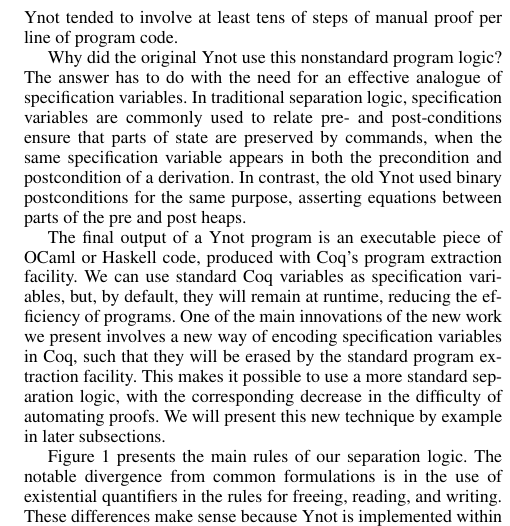
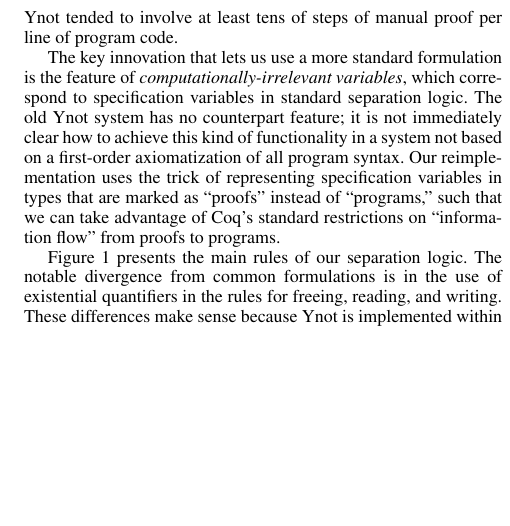
Before and after one commit to ynot-harvard/ynot, a LaTeX paper (paper/pldi.tex): part of one column of page 3 of 11, cut so that both start at the same text, the shorter picture padded with empty space. Compiled offline with pdfLaTeX; a missing font is replaced by an installed copy or a similar font.

Commit message:
Less discussion of binary postconditions

```diff
--- a/paper/pldi.tex
+++ b/paper/pldi.tex
@@ -258,4 +258,3 @@
 standard separation logic.  The old Ynot separation logic used
 ``binary postcondtions'' that may refer to both the initial and final
 heaps.  This is in stark contrast to traditional separation logics,
-where all assertions are separation formulas over a single heap, and all verification proof obligations are implications between such assertions.  The utility of this formalism has been born out in the wealth of tools that have used separation logic for automated verification.  In contrast, proofs for the binary postconditions in the old Ynot tended to involve at least tens of steps of manual proof per line of program code.
@@ -262,7 +266,7 @@
+old Ynot tended to involve at least tens of steps of manual proof per
+line of program code.
 
-Why did the original Ynot use this nonstandard program logic?  The answer has to do with the need for an effective analogue of specification variables.  In traditional separation logic, specification variables are commonly used to relate pre- and post-conditions ensure that parts of state are preserved by commands, when the same specification variable appears in both the precondition and postcondition of a derivation.  In contrast, the old Ynot used binary postconditions for the same purpose, asserting equations between parts of the pre and post heaps.
-
-The final output of a Ynot program is an executable piece of OCaml or Haskell code, produced with Coq's program extraction facility.  We can use standard Coq variables as specification variables, but, by default, they will remain at runtime, reducing the efficiency of programs.  One of the main innovations of the new work we present involves a new way of encoding specification variables in Coq, such that they will be erased by the standard program extraction facility.  This makes it possible to use a more standard separation logic, with the corresponding decrease in the difficulty of automating proofs.  We will present this new technique by example in later subsections.
+The key innovation that lets us use a more standard formulation is the feature of \emph{computationally-irrelevant variables}, which correspond to specification variables in standard separation logic.  The old Ynot system has no counterpart feature; it is not immediately clear how to achieve this kind of functionality in a system not based on a first-order axiomatization of all program syntax.  Our reimplementation uses the trick of representing specification variables in types that are marked as ``proofs'' instead of ``programs,'' such that we can take advantage of Coq's standard restrictions on ``information flow'' from proofs to programs.
 
 Figure \ref{STsep} presents the main rules of our separation logic.  The notable divergence from common formulations is in the use of existential quantifiers in the rules for freeing, reading, and writing.  These differences make sense because Ynot is implemented within a constructive logic.  A more standard, ``classical'' separation logic would, for instance, require that, in the rule for $\coq{free}$, the value $v$ pointed to by $p$ be provided as an argument to the proof rule.  In constructive logic, such a value can only be produced when it can be computed by an algorithm.  Not only that, but we would not be able to use any facts implied by the current heap assertion to build one of these witnesses, and perhaps the witness can only be proved to exist using such facts.  The explicit existential quantifier frees us to reason ``inside the assertion language'' in finding the witness.
 
```
Also changed, not shown: paper/pldi.tex (5 more changed lines).
